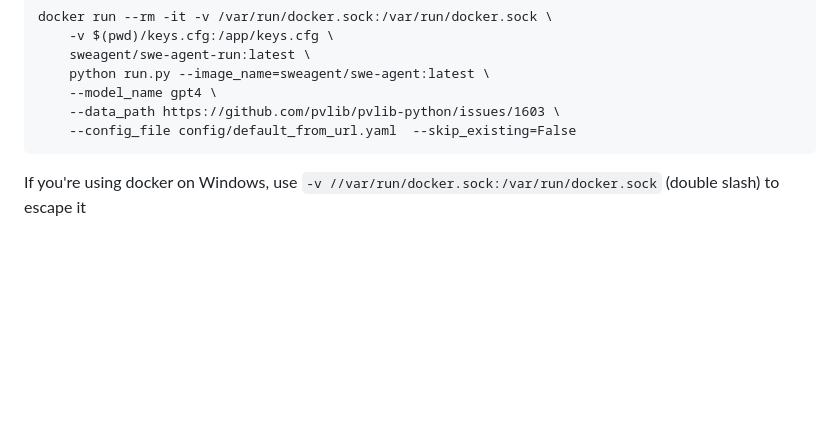
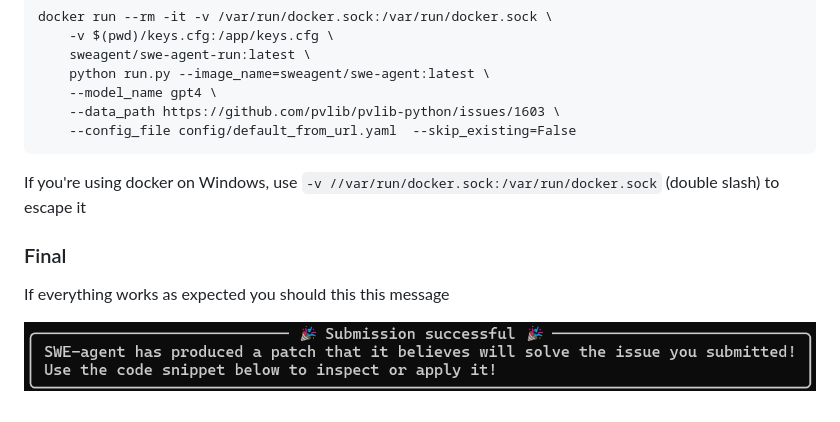
Before and after one commit to clusterreplyDE/aiagents, a Markdown page: docs/swe.md, the part around the change. GitHub-like rendering; pictures changed too: media/swe-finish.png (added); blank space fills up the shorter version.

Commit message:
add image

```diff
--- a/docs/swe.md
+++ b/docs/swe.md
@@ -56,3 +56,9 @@ Then start the image with this commands:
         --config_file config/default_from_url.yaml  --skip_existing=False
 
 If you're using docker on Windows, use `-v //var/run/docker.sock:/var/run/docker.sock` (double slash) to escape it
+
+### Final
+
+If everything works as expected you should this this message
+
+![swe-done](../media/swe-finish.png)
```
Also changed, not shown: 1 other file.
